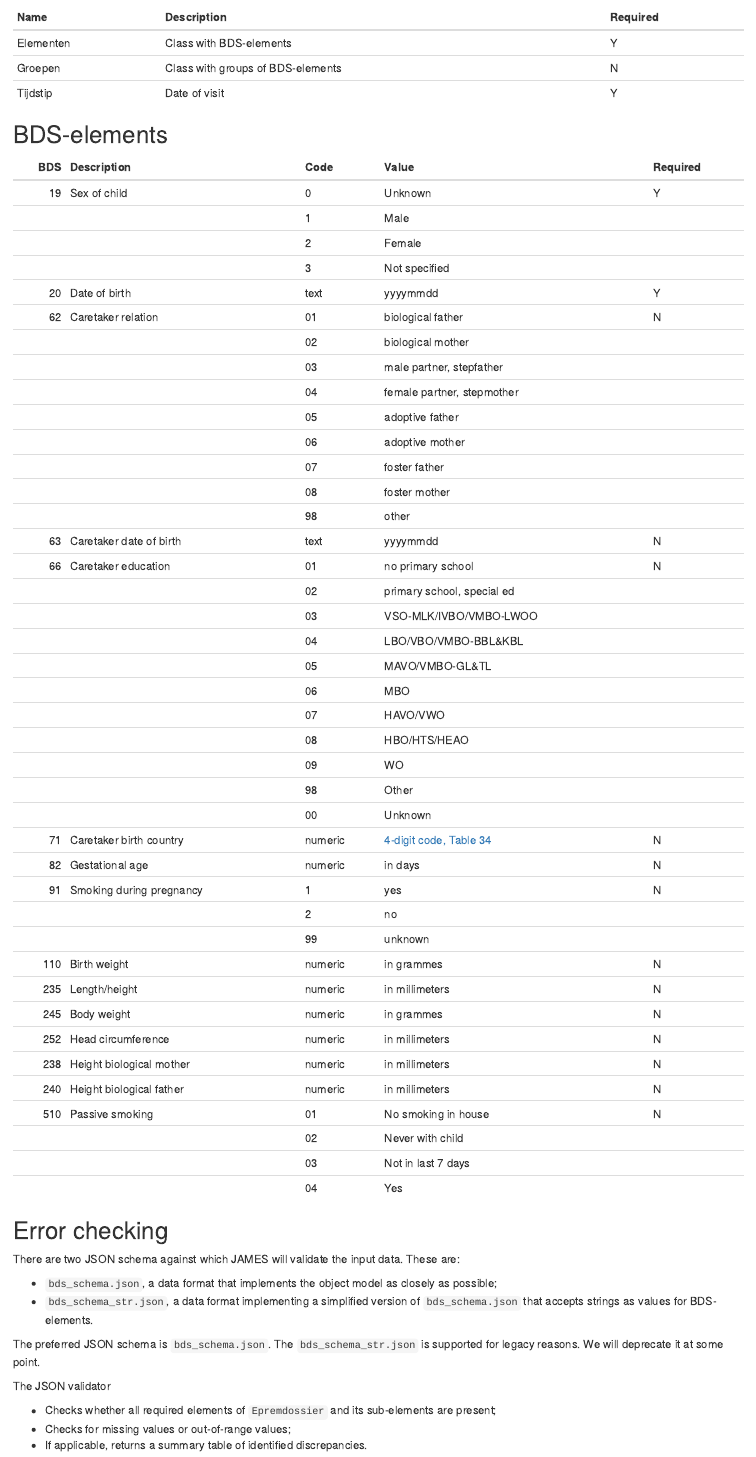
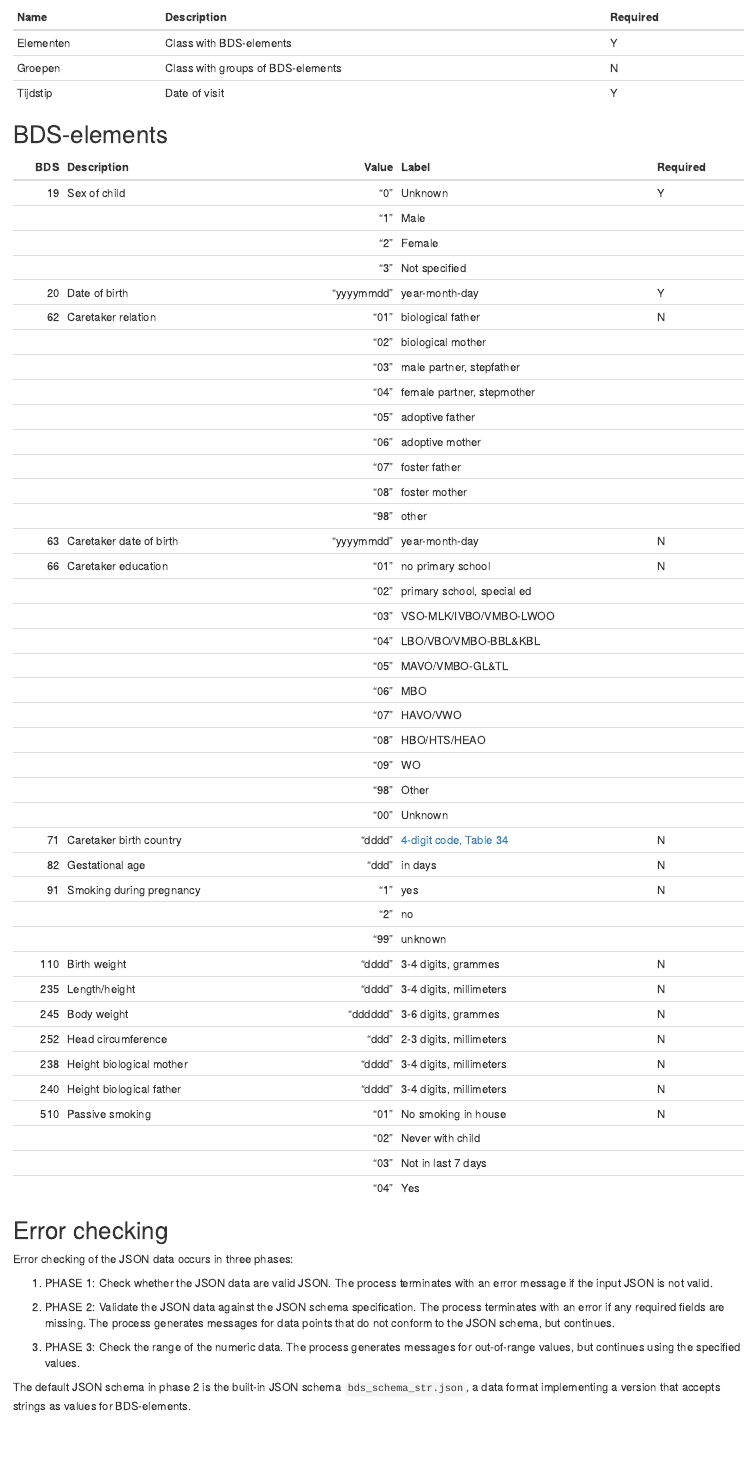
Before and after one commit to stefvanbuuren/minihealth, an R Markdown document (markdown/input_format.Rmd): the page in a window 1100 px wide, from 1810 px down. The pictures show the output file markdown/input_format.html that the author committed with the source, opened offline.

Commit message:
Update input_format documentation

```diff
--- a/inst/json/bds_schema_str.json
+++ b/inst/json/bds_schema_str.json
@@ -102,7 +102,7 @@
                 },
                 {"properties": {
                     "Bdsnummer": {"const": 110},
-                    "Waarde": {"pattern": "^([0-9]{1,4})$"}
+                    "Waarde": {"pattern": "^([0-9]{3,4})$"}
                     }
                 },
                 {"properties": {
--- a/markdown/input_format.Rmd
+++ b/markdown/input_format.Rmd
@@ -102,61 +102,62 @@ Tijdstip        | Date of visit                      |    Y
 
 ## BDS-elements
 
-| BDS   | Description             | Code   | Value                     | Required
-| -----:|:----------------------- |:------ |:------------------------- | --------
-| 19    | Sex of child            | 0      | Unknown                   | Y
-|       |                         | 1      | Male                      |
-|       |                         | 2      | Female                    |
-|       |                         | 3      | Not specified             |
-| 20    | Date of birth           | text   | yyyymmdd                  | Y
-| 62    | Caretaker relation      | 01     | biological father         | N
-|       |                         | 02     | biological mother         |
-|       |                         | 03     | male partner, stepfather  |
-|       |                         | 04     | female partner, stepmother|
-|       |                         | 05     | adoptive father           |
-|       |                         | 06     | adoptive mother           |
-|       |                         | 07     | foster father             |
-|       |                         | 08     | foster mother             |
-|       |                         | 98     | other                     |
-| 63    | Caretaker date of birth | text   | yyyymmdd                  | N
-| 66    | Caretaker education     | 01     | no primary school         | N
-|       |                         | 02     | primary school, special ed|
-|       |                         | 03     | VSO-MLK/IVBO/VMBO-LWOO    |
-|       |                         | 04     | LBO/VBO/VMBO-BBL&KBL      |
-|       |                         | 05     | MAVO/VMBO-GL&TL           |
-|       |                         | 06     | MBO                       |
-|       |                         | 07     | HAVO/VWO                  |
-|       |                         | 08     | HBO/HTS/HEAO              |
-|       |                         | 09     | WO                        |
-|       |                         | 98     | Other                     |
-|       |                         | 00     | Unknown                   |
-| 71    | Caretaker birth country | numeric| [4-digit code, Table 34](https://publicaties.rvig.nl/Landelijke_tabellen/Landelijke_tabellen_32_t_m_60_excl_tabel_35/Landelijke_Tabellen_32_t_m_60_in_csv_formaat)| N
-| 82    | Gestational age         | numeric| in days                   | N
-| 91    | Smoking during pregnancy| 1      | yes                       | N
-|       |                         | 2      | no                        |
-|       |                         | 99     | unknown                   |
-| 110   | Birth weight            | numeric| in grammes                | N
-| 235   | Length/height           | numeric| in millimeters            | N
-| 245   | Body weight             | numeric| in grammes                | N
-| 252   | Head circumference      | numeric| in millimeters            | N
-| 238   | Height biological mother| numeric| in millimeters            | N
-| 240   | Height biological father| numeric| in millimeters            | N
-| 510   | Passive smoking         | 01     | No smoking in house       | N
-|       |                         | 02     | Never with child          |
-|       |                         | 03     | Not in last 7 days        |
-|       |                         | 04     | Yes                       |
+| BDS   | Description             | Value  | Label                     | Required
+| -----:|:----------------------- | ------:|:------------------------- | --------
+| 19    | Sex of child            | "0"    | Unknown                   | Y
+|       |                         | "1"    | Male                      |
+|       |                         | "2"    | Female                    |
+|       |                         | "3"    | Not specified             |
+| 20    | Date of birth           | "yyyymmdd" | year-month-day        | Y
+| 62    | Caretaker relation      | "01"   | biological father         | N
+|       |                         | "02"   | biological mother         |
+|       |                         | "03"   | male partner, stepfather  |
+|       |                         | "04"   | female partner, stepmother|
+|       |                         | "05"   | adoptive father           |
+|       |                         | "06"   | adoptive mother           |
+|       |                         | "07"   | foster father             |
+|       |                         | "08"   | foster mother             |
+|       |                         | "98"   | other                     |
+| 63    | Caretaker date of birth | "yyyymmdd" | year-month-day        | N
+| 66    | Caretaker education     | "01"   | no primary school         | N
+|       |                         | "02"   | primary school, special ed|
+|       |                         | "03"   | VSO-MLK/IVBO/VMBO-LWOO    |
+|       |                         | "04"   | LBO/VBO/VMBO-BBL&KBL      |
+|       |                         | "05"   | MAVO/VMBO-GL&TL           |
+|       |                         | "06"   | MBO                       |
+|       |                         | "07"   | HAVO/VWO                  |
+|       |                         | "08"   | HBO/HTS/HEAO              |
+|       |                         | "09"   | WO                        |
+|       |                         | "98"   | Other                     |
+|       |                         | "00"   | Unknown                   |
+| 71    | Caretaker birth country | "dddd" | [4-digit code, Table 34](https://publicaties.rvig.nl/Landelijke_tabellen/Landelijke_tabellen_32_t_m_60_excl_tabel_35/Landelijke_Tabellen_32_t_m_60_in_csv_formaat)| N
+| 82    | Gestational age         | "ddd"  | in days                   | N
+| 91    | Smoking during pregnancy| "1"    | yes                       | N
+|       |                         | "2"    | no                        |
+|       |                         | "99"   | unknown                   |
+| 110   | Birth weight            | "dddd" | 3-4 digits, grammes       | N
+| 235   | Length/height           | "dddd" | 3-4 digits, millimeters   | N
+| 245   | Body weight             | "dddddd" | 3-6 digits, grammes     | N
+| 252   | Head circumference      | "ddd"  | 2-3 digits, millimeters   | N
+| 238   | Height biological mother| "dddd" | 3-4 digits, millimeters   | N
+| 240   | Height biological father| "dddd" | 3-4 digits, millimeters   | N
+| 510   | Passive smoking         | "01"   | No smoking in house       | N
+|       |                         | "02"   | Never with child          |
+|       |                         | "03"   | Not in last 7 days        |
+|       |                         | "04"   | Yes                       |
 
 ## Error checking
 
-There are two JSON schema against which JAMES will validate the input data. These are:
+Error checking of the JSON data occurs in three phases:
 
-- `bds_schema.json`, a data format that implements the object model as closely as possible;
-- `bds_schema_str.json`, a data format implementing a simplified version of `bds_schema.json` that accepts strings as values for BDS-elements.
+1. PHASE 1: Check whether the JSON data are valid JSON. The process terminates
+with an error message if the input JSON is not valid.
 
-The preferred JSON schema is `bds_schema.json`. The `bds_schema_str.json` is supported for legacy reasons. We will deprecate it at some point.
+2. PHASE 2: Validate the JSON data against the JSON schema specification. The process terminates
+with an error if any required fields are missing. The process generates messages for data points
+that do not conform to the JSON schema, but continues.
 
-The JSON validator
+3. PHASE 3: Check the range of the numeric data. The process generates messages for out-of-range
+values, but continues using the specified values.
 
-- Checks whether all required elements of `Epremdossier` and its sub-elements are present;
-- Checks for missing values or out-of-range values;
-- If applicable, returns a summary table of identified discrepancies.
+The default JSON schema in phase 2 is the built-in JSON schema `bds_schema_str.json`, a data format implementing a version that accepts strings as values for BDS-elements.
```
Also changed, not shown: markdown/input_format.html, markdown/input_format.Rmd (6 more changed lines).
